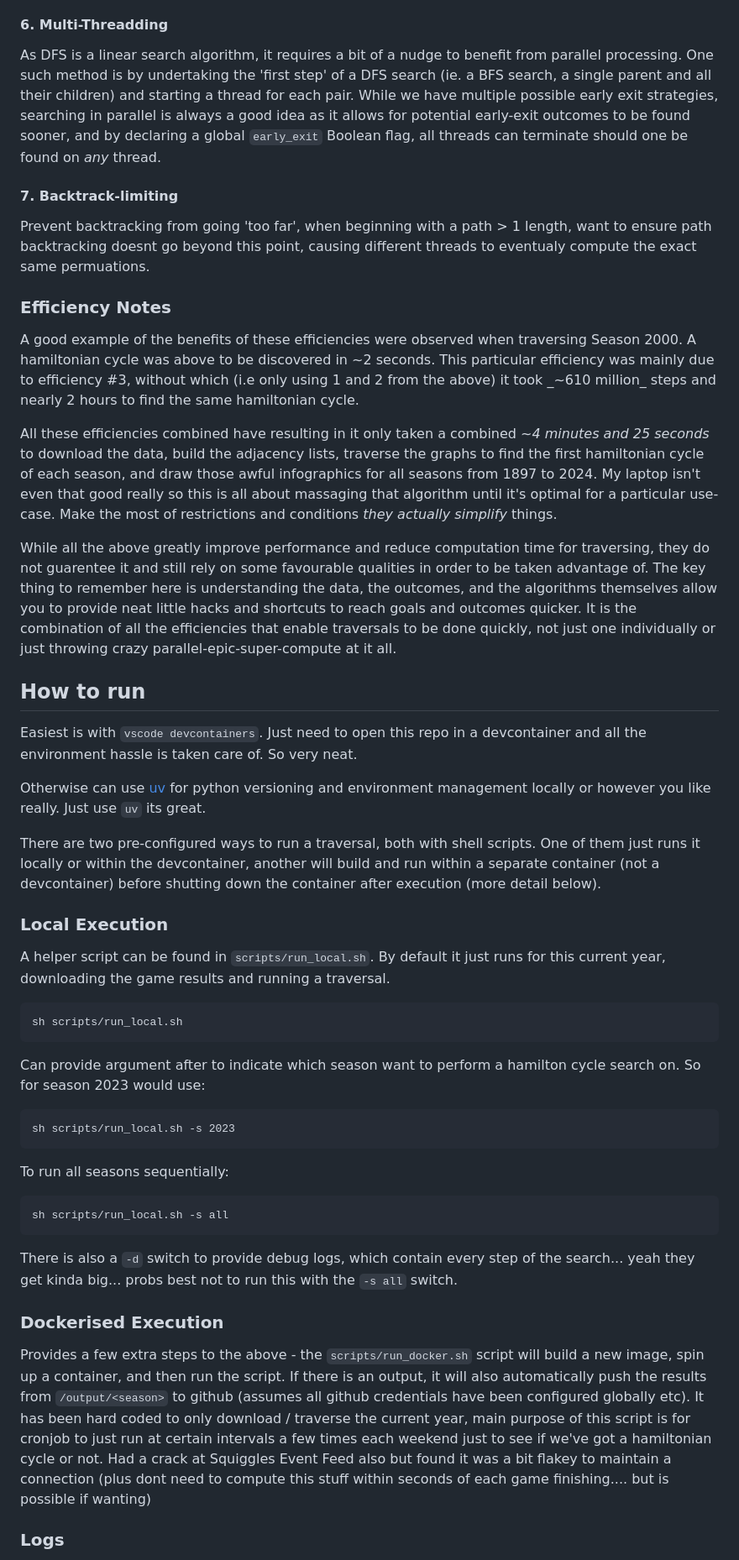
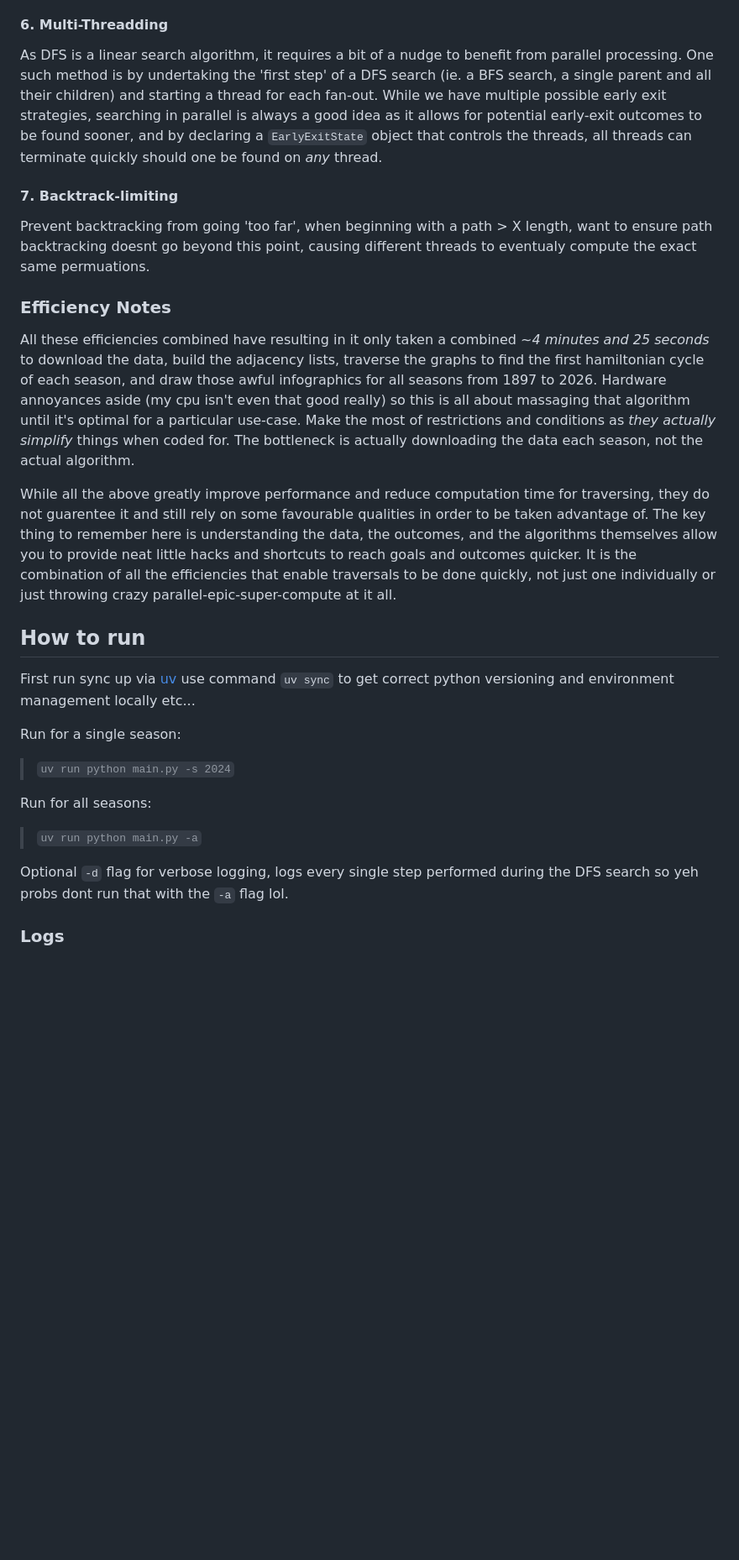
Before and after one commit to mctipper/afl-parity, a Markdown page: README.md, the part around one of its changes. Shown at 84% size. GitHub-like rendering; blank space fills up the shorter version.

Commit message:
chore: update README

````diff
--- a/README.md
+++ b/README.md
@@ -65,54 +63,33 @@ While it is easy to count this as a single skipped step, by skipping these games
 
 
 #### 6. Multi-Threadding
-As DFS is a linear search algorithm, it requires a bit of a nudge to benefit from parallel processing. One such method is by undertaking the 'first step' of a DFS search (ie. a BFS search, a single parent and all their children) and starting a thread for each pair. While we have multiple possible early exit strategies, searching in parallel is always a good idea as it allows for potential early-exit outcomes to be found sooner, and by declaring a global `early_exit` Boolean flag, all threads can terminate should one be found on _any_ thread.
+As DFS is a linear search algorithm, it requires a bit of a nudge to benefit from parallel processing. One such method is by undertaking the 'first step' of a DFS search (ie. a BFS search, a single parent and all their children) and starting a thread for each fan-out. While we have multiple possible early exit strategies, searching in parallel is always a good idea as it allows for potential early-exit outcomes to be found sooner, and by declaring a `EarlyExitState` object that controls the threads, all threads can terminate quickly should one be found on _any_ thread.
 
 
 
 #### 7. Backtrack-limiting
-Prevent backtracking from going 'too far', when beginning with a path > 1 length, want to ensure path backtracking doesnt go beyond this point, causing different threads to eventualy compute the exact same permuations.
+Prevent backtracking from going 'too far', when beginning with a path > X length, want to ensure path backtracking doesnt go beyond this point, causing different threads to eventualy compute the exact same permuations.
 
 
 
 ### Efficiency Notes
 
-A good example of the benefits of these efficiencies were observed when traversing Season 2000. A hamiltonian cycle was above to be discovered in ~2 seconds. This particular efficiency was mainly due to efficiency #3, without which (i.e only using 1 and 2 from the above) it took _~610 million_ steps and nearly 2 hours to find the same hamiltonian cycle.
-
-All these efficiencies combined have resulting in it only taken a combined _~4 minutes and 25 seconds_ to download the data, build the adjacency lists, traverse the graphs to find the first hamiltonian cycle of each season, and draw those awful infographics for all seasons from 1897 to 2024. My laptop isn't even that good really so this is all about massaging that algorithm until it's optimal for a particular use-case. Make the most of restrictions and conditions _they actually simplify_ things.
+All these efficiencies combined have resulting in it only taken a combined _~4 minutes and 25 seconds_ to download the data, build the adjacency lists, traverse the graphs to find the first hamiltonian cycle of each season, and draw those awful infographics for all seasons from 1897 to 2026. Hardware annoyances aside (my cpu isn't even that good really) so this is all about massaging that algorithm until it's optimal for a particular use-case. Make the most of restrictions and conditions as _they actually simplify_ things when coded for. The bottleneck is actually downloading the data each season, not the actual algorithm.
 
 While all the above greatly improve performance and reduce computation time for traversing, they do not guarentee it and still rely on some favourable qualities in order to be taken advantage of. The key thing to remember here is understanding the data, the outcomes, and the algorithms themselves allow you to provide neat little hacks and shortcuts to reach goals and outcomes quicker. It is the combination of all the efficiencies that enable traversals to be done quickly, not just one individually or just throwing crazy parallel-epic-super-compute at it all.
 
 ## How to run
 
-Easiest is with `vscode devcontainers`. Just need to open this repo in a devcontainer and all the environment hassle is taken care of. So very neat.
+First run sync up via [uv](https://github.com/astral-sh/uv) use command `uv sync` to get correct python versioning and environment management locally etc...
 
-Otherwise can use [uv](https://github.com/astral-sh/uv) for python versioning and environment management locally or however you like really. Just use `uv` its great.
+Run for a single season:
+> `uv run python main.py -s 2024`
 
-There are two pre-configured ways to run a traversal, both with shell scripts. One of them just runs it locally or within the devcontainer, another will build and run within a separate container (not a devcontainer) before shutting down the container after execution (more detail below).
+Run for all seasons:
+> `uv run python main.py -a`
 
-### Local Execution
+Optional `-d` flag for verbose logging, logs every single step performed during the DFS search so yeh probs dont run that with the `-a` flag lol.
 
-A helper script can be found in `scripts/run_local.sh`. By default it just runs for this current year, downloading the game results and running a traversal.
-
-```
-sh scripts/run_local.sh
-```
-
-Can provide argument after to indicate which season want to perform a hamilton cycle search on. So for season 2023 would use:
-```
-sh scripts/run_local.sh -s 2023
-```
-
-To run all seasons sequentially:
-```
-sh scripts/run_local.sh -s all
-```
-
-There is also a `-d` switch to provide debug logs, which contain every step of the search... yeah they get kinda big... probs best not to run this with the `-s all` switch.
-
-### Dockerised Execution
-
-Provides a few extra steps to the above - the `scripts/run_docker.sh` script will build a new image, spin up a container, and then run the script. If there is an output, it will also automatically push the results from `/output/<season>` to github (assumes all github credentials have been configured globally etc). It has been hard coded to only download / traverse the current year, main purpose of this script is for cronjob to just run at certain intervals a few times each weekend just to see if we've got a hamiltonian cycle or not. Had a crack at Squiggles Event Feed also but found it was a bit flakey to maintain a connection (plus dont need to compute this stuff within seconds of each game finishing.... but is possible if wanting)
 
 ### Logs
 
````
Also changed, not shown: other parts of README.md (+5 -7 lines).
